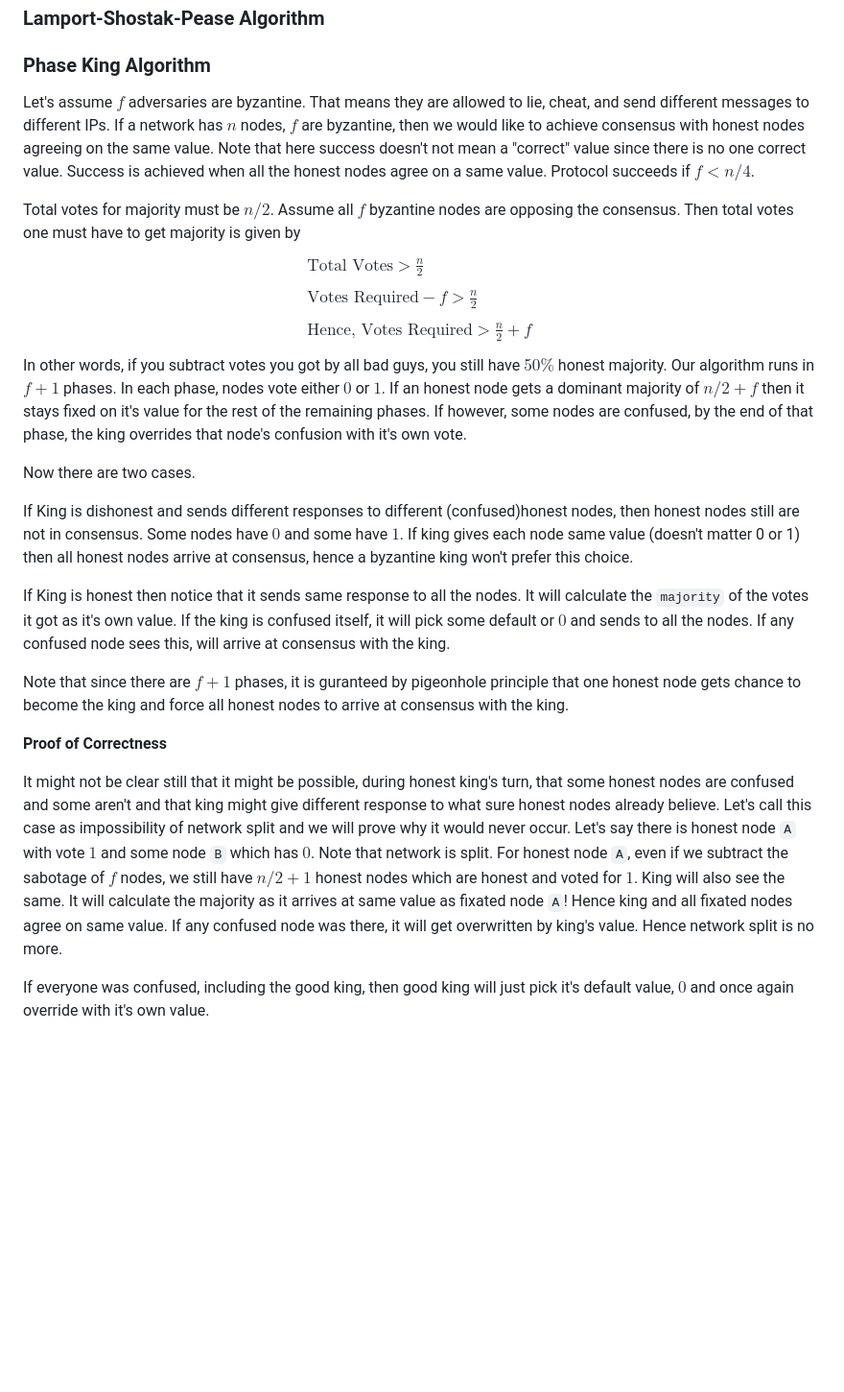
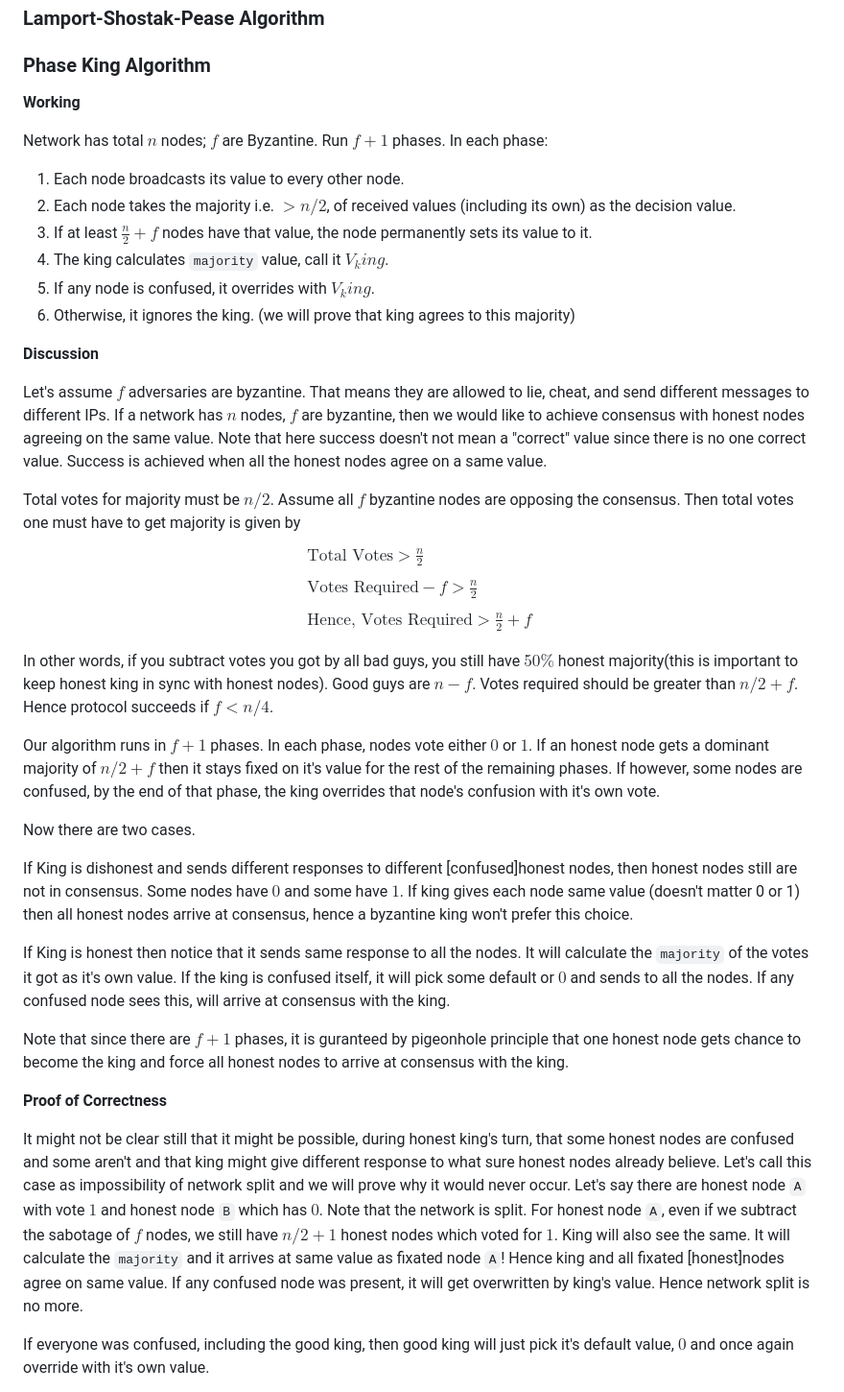
Before and after one commit to Harpreet287/Harpreet287.github.io, a Markdown page: posts/post-on-distributed-system.md, the part around one of its changes. Shown at 96% size. Rendered like a GitHub page; blank space fills up the shorter version.

Commit message:
add phase king

```diff
--- a/posts/post-on-distributed-system.md
+++ b/posts/post-on-distributed-system.md
@@ -56,7 +56,21 @@ description: "End-sem marathon for those who didn't study shit."
 
 ### Phase King Algorithm
 
-Let's assume $f$ adversaries are byzantine. That means they are allowed to lie, cheat, and send different messages to different IPs. If a network has $n$ nodes, $f$ are byzantine, then we would like to achieve consensus with honest nodes agreeing on the same value. Note that here success doesn't not mean a "correct" value since there is no one correct value. Success is achieved when all the honest nodes agree on a same value. Protocol succeeds if $f<n/4$.
+**Working**
+
+Network has total $n$ nodes; $f$ are Byzantine.
+Run $f+1$ phases. In each phase:
+
+1. Each node broadcasts its value to every other node.
+2. Each node takes the majority i.e. $>n/2$, of received values (including its own) as the decision value.
+3. If at least $\frac{n}{2}+f$ nodes have that value, the node permanently sets its value to it.
+4. The king calculates `majority` value, call it $V_king$.
+5. If any node is confused, it overrides with $V_king$.
+6. Otherwise, it ignores the king. (we will prove that king agrees to this majority)
+
+**Discussion**
+
+Let's assume $f$ adversaries are byzantine. That means they are allowed to lie, cheat, and send different messages to different IPs. If a network has $n$ nodes, $f$ are byzantine, then we would like to achieve consensus with honest nodes agreeing on the same value. Note that here success doesn't not mean a "correct" value since there is no one correct value. Success is achieved when all the honest nodes agree on a same value.
 
 Total votes for majority must be $n/2$. Assume all $f$ byzantine nodes are opposing the consensus. Then total votes one must have to get majority is given by
 $$
@@ -66,21 +80,24 @@ $$
 \text{Hence, Votes Required} > \frac{n}{2} + f
 \end{array}
 $$
-In other words, if you subtract votes you got by all bad guys, you still have $50\%$ honest majority.
+
+In other words, if you subtract votes you got by all bad guys, you still have $50\%$ honest majority(this is important to keep honest king in sync with honest nodes).
+Good guys are $n-f$. Votes required should be greater than $n/2+f$. Hence protocol succeeds if $f<n/4$.
+
 Our algorithm runs in $f+1$ phases. In each phase, nodes vote either $0$ or $1$. If an honest node gets a dominant majority of $n/2 + f$ then it stays fixed on it's value for the rest of the remaining phases. If however, some nodes are confused, by the end of that phase, the king overrides that node's confusion with it's own vote.
 
 Now there are two cases.
 
-If King is dishonest and sends different responses to different (confused)honest nodes, then honest nodes still are not in consensus. Some nodes have $0$ and some have $1$. If king gives each node same value (doesn't matter 0 or 1) then all honest nodes arrive at consensus, hence a byzantine king won't prefer this choice.
+If King is dishonest and sends different responses to different [confused]honest nodes, then honest nodes still are not in consensus. Some nodes have $0$ and some have $1$. If king gives each node same value (doesn't matter 0 or 1) then all honest nodes arrive at consensus, hence a byzantine king won't prefer this choice.
 
-If King is honest then notice that it sends same response to all the nodes. It will calculate the `majority`  of the votes it got as it's own value. If the king is confused itself, it will pick some default or $0$ and sends to all the nodes. If any confused node sees this, will arrive at consensus with the king.
+If King is honest then notice that it sends same response to all the nodes. It will calculate the `majority` of the votes it got as it's own value. If the king is confused itself, it will pick some default or $0$ and sends to all the nodes. If any confused node sees this, will arrive at consensus with the king.
 
 Note that since there are $f+1$ phases, it is guranteed by pigeonhole principle that one honest node gets chance to become the king and force all honest nodes to arrive at consensus with the king.
 
 **Proof of Correctness**
 
 It might not be clear still that it might be possible, during honest king's turn, that some honest nodes are confused and some aren't and that king might give different response to what sure honest nodes already believe. Let's call this case as impossibility of network split and we will prove why it would never occur.
-Let's say there is honest node `A` with vote $1$ and some node `B` which has $0$. Note that network is split. For honest node `A`, even if we subtract the sabotage of $f$ nodes, we still have $n/2 + 1$ honest nodes which are honest and voted for $1$. King will also see the same. It will calculate the majority as it arrives at same value as fixated node `A`! Hence king and all fixated nodes agree on same value. If any confused node was there, it will get overwritten by king's value. Hence network split is no more.
+Let's say there are honest node `A` with vote $1$ and honest node `B` which has $0$. Note that the network is split. For honest node `A`, even if we subtract the sabotage of $f$ nodes, we still have $n/2 + 1$ honest nodes which voted for $1$. King will also see the same. It will calculate the `majority` and it arrives at same value as fixated node `A`! Hence king and all fixated [honest]nodes agree on same value. If any confused node was present, it will get overwritten by king's value. Hence network split is no more.
 
 If everyone was confused, including the good king, then good king will just pick it's default value, $0$ and once again override with it's own value.
 
```
Also changed, not shown: other parts of posts/post-on-distributed-system.md (+1 -0 lines).
